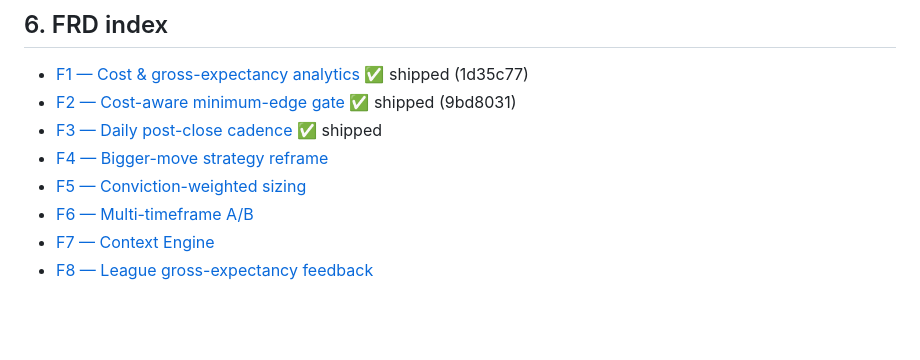
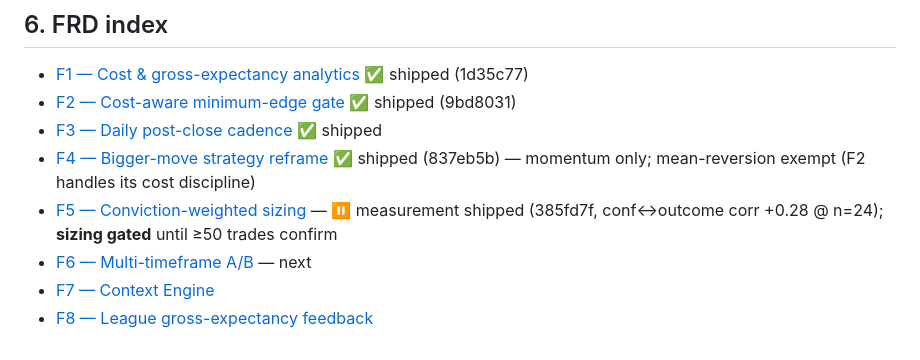
Before and after one commit to TechInjectIndia/personal-ai-trader, a Markdown page: docs/prd/profitability-sprint-plan.md, the part around the change. Drawn GitHub-style; blank space fills up the shorter version.

Commit message:
docs(plan): F4 shipped (momentum, reversion exempt); F5 measurement shipped, sizing gated
Co-Authored-By: Claude Opus 4.8 (1M context) <noreply@anthropic.com>

```diff
--- a/docs/prd/profitability-sprint-plan.md
+++ b/docs/prd/profitability-sprint-plan.md
@@ -83,8 +83,8 @@ Weekly (Sunday) retains only: competition **mandate revision** (`plan_mandates -
 - [F1 — Cost & gross-expectancy analytics](../frd/F1-cost-gross-analytics.md) ✅ shipped (1d35c77)
 - [F2 — Cost-aware minimum-edge gate](../frd/F2-cost-aware-min-edge-gate.md) ✅ shipped (9bd8031)
 - [F3 — Daily post-close cadence](../frd/F3-daily-postclose-cadence.md) ✅ shipped
-- [F4 — Bigger-move strategy reframe](../frd/F4-bigger-move-reframe.md)
-- [F5 — Conviction-weighted sizing](../frd/F5-conviction-weighted-sizing.md)
-- [F6 — Multi-timeframe A/B](../frd/F6-multi-timeframe-ab.md)
+- [F4 — Bigger-move strategy reframe](../frd/F4-bigger-move-reframe.md) ✅ shipped (837eb5b) — momentum only; mean-reversion exempt (F2 handles its cost discipline)
+- [F5 — Conviction-weighted sizing](../frd/F5-conviction-weighted-sizing.md) — ⏸ measurement shipped (385fd7f, conf↔outcome corr +0.28 @ n=24); **sizing gated** until ≥50 trades confirm
+- [F6 — Multi-timeframe A/B](../frd/F6-multi-timeframe-ab.md) — next
 - [F7 — Context Engine](../frd/F7-context-engine.md)
 - [F8 — League gross-expectancy feedback](../frd/F8-league-gross-expectancy-feedback.md)
```
